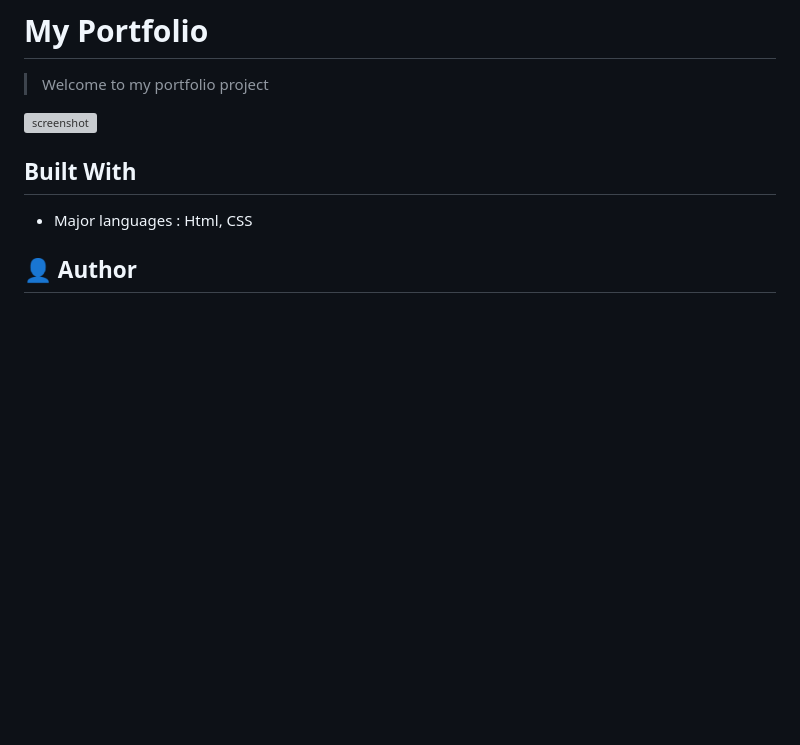
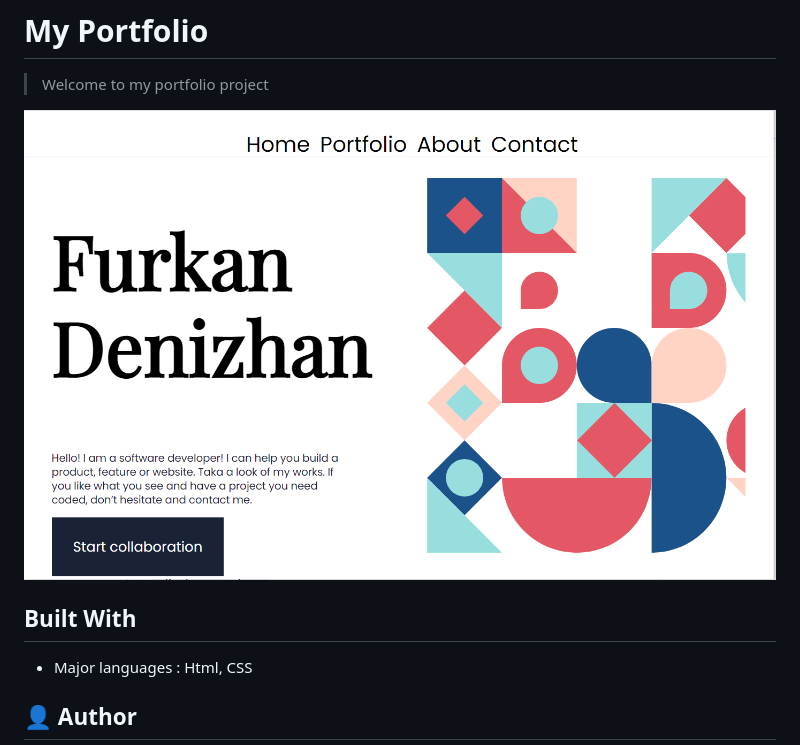
Before and after one commit to nevisende/my-portfolio, a Markdown page: README.md, the part around the change. Drawn GitHub-style; pictures changed too: media/Screenshot.png (added); blank space fills up the shorter version; grey boxes are pictures that could not be loaded.

```diff
--- a/README.md
+++ b/README.md
@@ -6,7 +6,7 @@
 
 > Welcome to my portfolio project
 
-![screenshot](./Screenshot.png)
+![screenshot](./media/Screenshot.png)
 
 ## Built With
 
```
Also changed, not shown: 2 other files.
